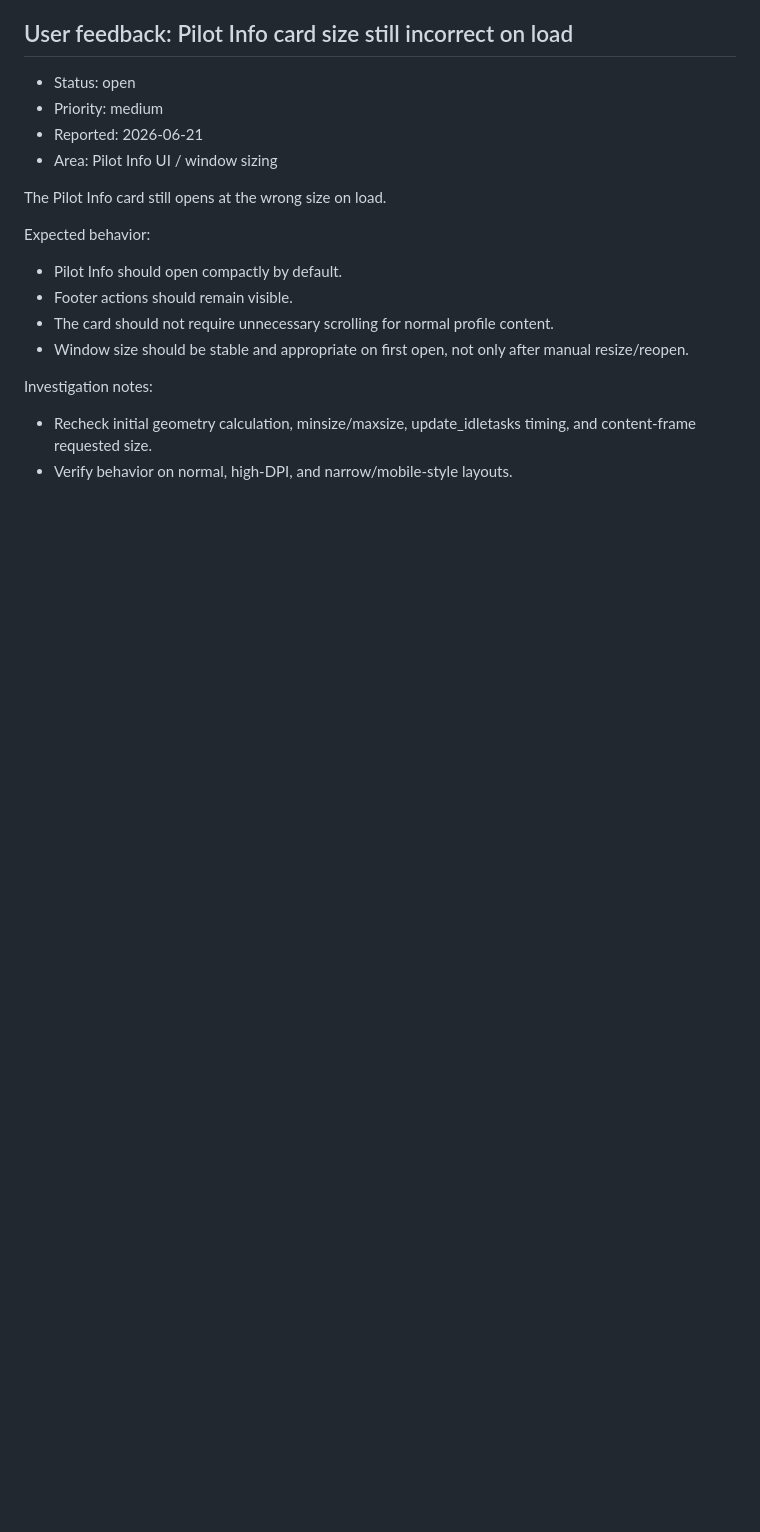
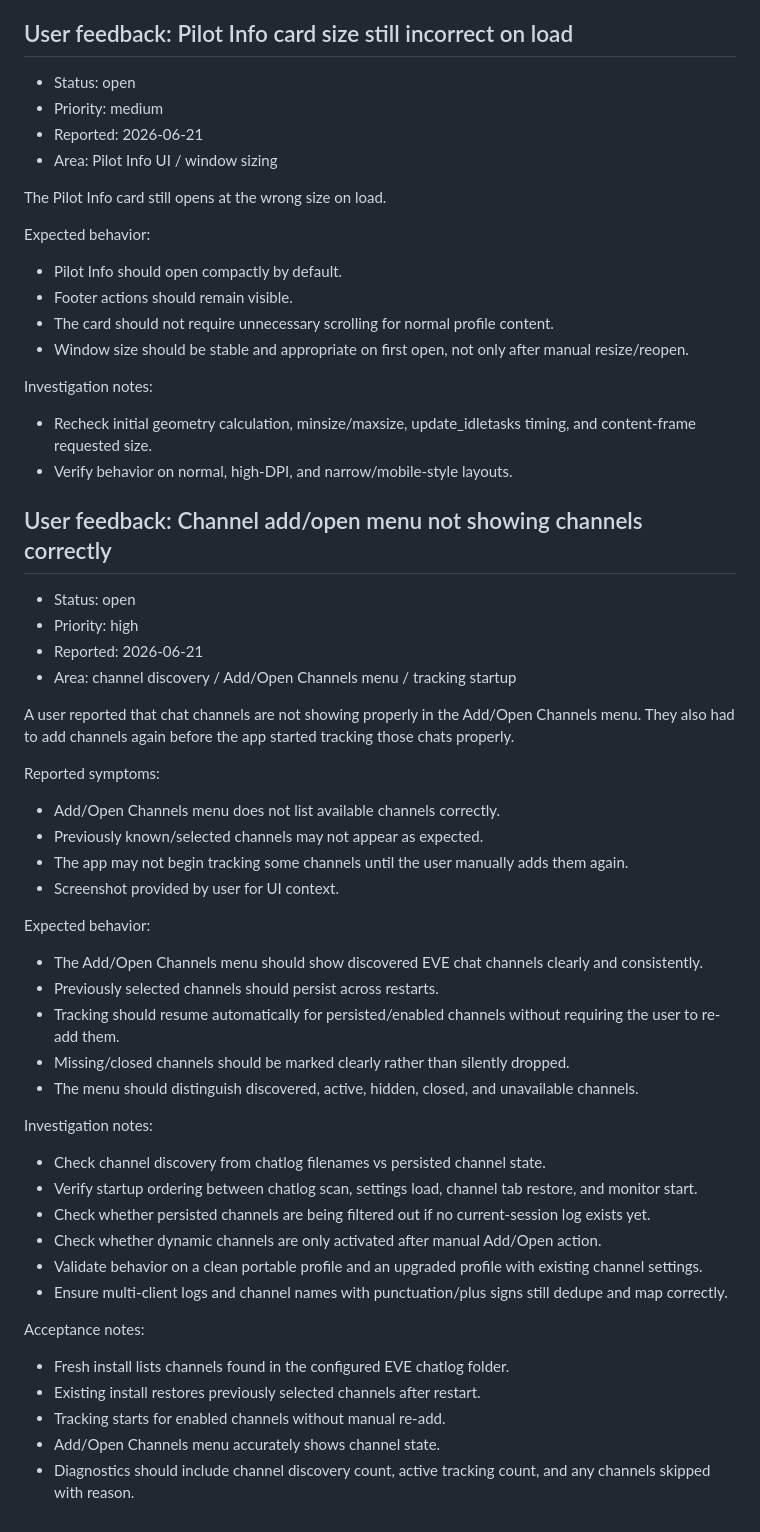
Before and after one commit to gregoryhorn/signal-bridge, a Markdown page: ISSUES.md, the part around the change. Drawn GitHub-style; blank space fills up the shorter version.

Commit message:
Add channel menu tracking issue

```diff
--- a/ISSUES.md
+++ b/ISSUES.md
@@ -145,3 +145,44 @@ Investigation notes:
 
 - Recheck initial geometry calculation, minsize/maxsize, update_idletasks timing, and content-frame requested size.
 - Verify behavior on normal, high-DPI, and narrow/mobile-style layouts.
+
+## User feedback: Channel add/open menu not showing channels correctly
+
+- Status: open
+- Priority: high
+- Reported: 2026-06-21
+- Area: channel discovery / Add/Open Channels menu / tracking startup
+
+A user reported that chat channels are not showing properly in the Add/Open Channels menu. They also had to add channels again before the app started tracking those chats properly.
+
+Reported symptoms:
+
+- Add/Open Channels menu does not list available channels correctly.
+- Previously known/selected channels may not appear as expected.
+- The app may not begin tracking some channels until the user manually adds them again.
+- Screenshot provided by user for UI context.
+
+Expected behavior:
+
+- The Add/Open Channels menu should show discovered EVE chat channels clearly and consistently.
+- Previously selected channels should persist across restarts.
+- Tracking should resume automatically for persisted/enabled channels without requiring the user to re-add them.
+- Missing/closed channels should be marked clearly rather than silently dropped.
+- The menu should distinguish discovered, active, hidden, closed, and unavailable channels.
+
+Investigation notes:
+
+- Check channel discovery from chatlog filenames vs persisted channel state.
+- Verify startup ordering between chatlog scan, settings load, channel tab restore, and monitor start.
+- Check whether persisted channels are being filtered out if no current-session log exists yet.
+- Check whether dynamic channels are only activated after manual Add/Open action.
+- Validate behavior on a clean portable profile and an upgraded profile with existing channel settings.
+- Ensure multi-client logs and channel names with punctuation/plus signs still dedupe and map correctly.
+
+Acceptance notes:
+
+- Fresh install lists channels found in the configured EVE chatlog folder.
+- Existing install restores previously selected channels after restart.
+- Tracking starts for enabled channels without manual re-add.
+- Add/Open Channels menu accurately shows channel state.
+- Diagnostics should include channel discovery count, active tracking count, and any channels skipped with reason.
```
